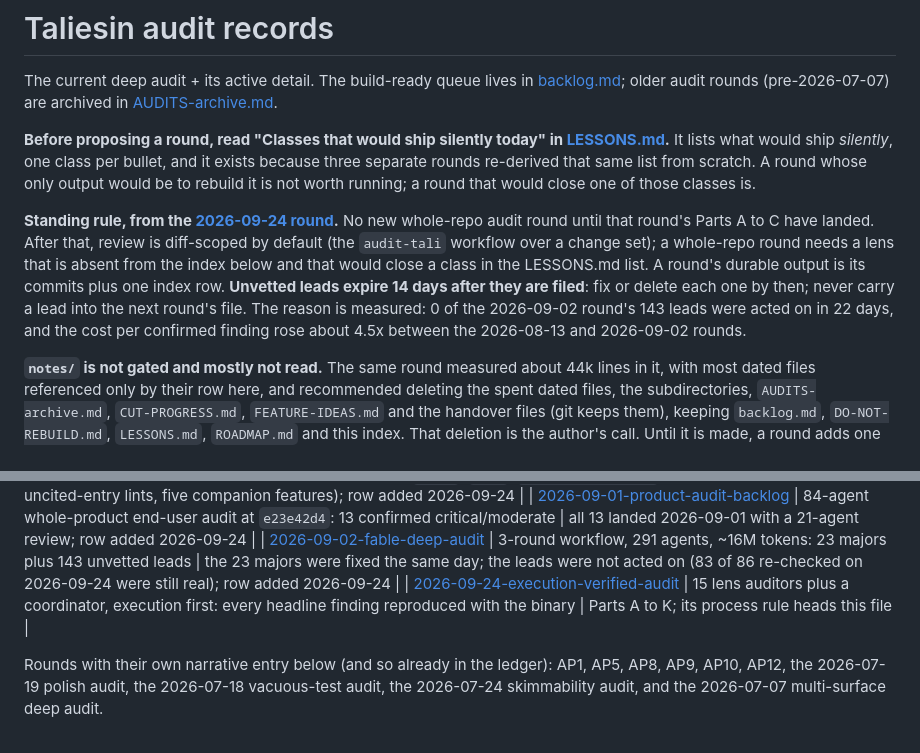
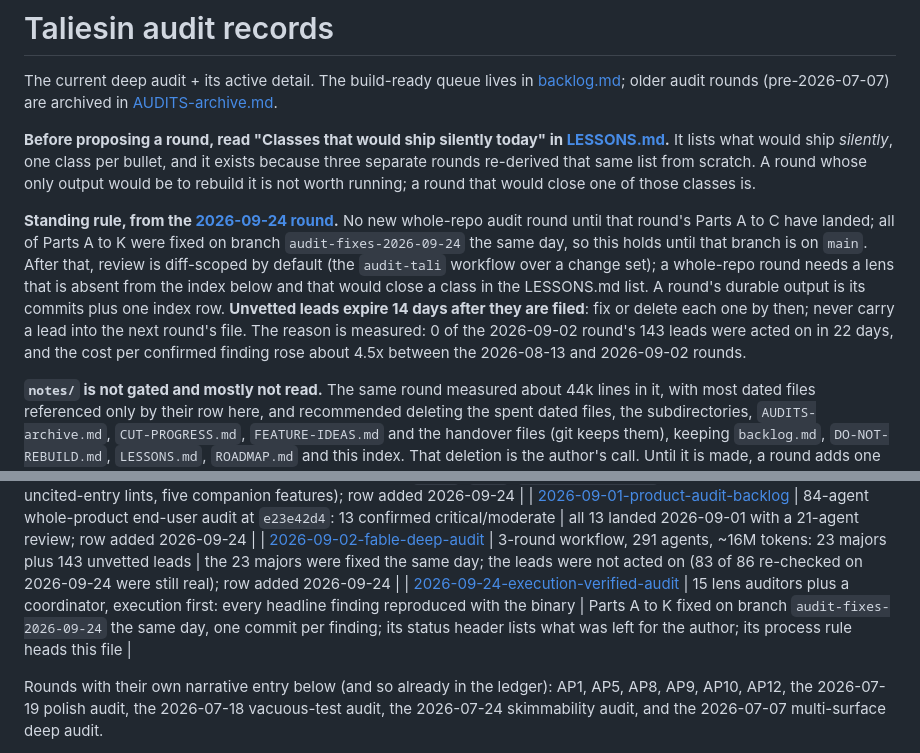
Before and after one commit to AJBogo9/taliesin, a Markdown page: notes/AUDITS.md, 2 parts joined by grey strips. GitHub-like rendering.

```diff
--- a/notes/AUDITS.md
+++ b/notes/AUDITS.md
@@ -10,13 +10,15 @@ separate rounds re-derived that same list from scratch. A round whose only outpu
 rebuild it is not worth running; a round that would close one of those classes is.
 
 **Standing rule, from the [2026-09-24 round](2026-09-24-execution-verified-audit.md).** No new
-whole-repo audit round until that round's Parts A to C have landed. After that, review is
-diff-scoped by default (the `audit-tali` workflow over a change set); a whole-repo round needs a
-lens that is absent from the index below and that would close a class in the LESSONS.md list. A
-round's durable output is its commits plus one index row. **Unvetted leads expire 14 days after
-they are filed**: fix or delete each one by then; never carry a lead into the next round's file.
-The reason is measured: 0 of the 2026-09-02 round's 143 leads were acted on in 22 days, and the
-cost per confirmed finding rose about 4.5x between the 2026-08-13 and 2026-09-02 rounds.
+whole-repo audit round until that round's Parts A to C have landed; all of Parts A to K were
+fixed on branch `audit-fixes-2026-09-24` the same day, so this holds until that branch is on
+`main`. After that, review is diff-scoped by default (the `audit-tali` workflow over a change
+set); a whole-repo round needs a lens that is absent from the index below and that would
+close a class in the LESSONS.md list. A round's durable output is its commits plus one index
+row. **Unvetted leads expire 14 days after they are filed**: fix or delete each one by then;
+never carry a lead into the next round's file. The reason is measured: 0 of the 2026-09-02
+round's 143 leads were acted on in 22 days, and the cost per confirmed finding rose about 4.5x
+between the 2026-08-13 and 2026-09-02 rounds.
 
 **`notes/` is not gated and mostly not read.** The same round measured about 44k lines in it,
 with most dated files referenced only by their row here, and recommended deleting the spent dated
@@ -96,7 +98,7 @@ itself: DX1, AP7 and DIAG-1 had each tripped over one instance and stopped. **Th
 | [2026-08-20-feature-audit-backlog](2026-08-20-feature-audit-backlog.md) | 64-agent final feature audit: 282 features scored, 14 CUT verdicts | its cuts landed 2026-08-20 (`lang:`, `csl:`, `page-layout: full`, link attributes, the video and uncited-entry lints, five companion features); row added 2026-09-24 |
 | [2026-09-01-product-audit-backlog](2026-09-01-product-audit-backlog.md) | 84-agent whole-product end-user audit at `e23e42d4`: 13 confirmed critical/moderate | all 13 landed 2026-09-01 with a 21-agent review; row added 2026-09-24 |
 | [2026-09-02-fable-deep-audit](2026-09-02-fable-deep-audit.md) | 3-round workflow, 291 agents, ~16M tokens: 23 majors plus 143 unvetted leads | the 23 majors were fixed the same day; the leads were not acted on (83 of 86 re-checked on 2026-09-24 were still real); row added 2026-09-24 |
-| [2026-09-24-execution-verified-audit](2026-09-24-execution-verified-audit.md) | 15 lens auditors plus a coordinator, execution first: every headline finding reproduced with the binary | Parts A to K; its process rule heads this file |
+| [2026-09-24-execution-verified-audit](2026-09-24-execution-verified-audit.md) | 15 lens auditors plus a coordinator, execution first: every headline finding reproduced with the binary | Parts A to K fixed on branch `audit-fixes-2026-09-24` the same day, one commit per finding; its status header lists what was left for the author; its process rule heads this file |
 
 Rounds with their own narrative entry below (and so already in the ledger): AP1, AP5, AP8, AP9, AP10,
 AP12, the 2026-07-19 polish audit, the 2026-07-18 vacuous-test audit, the 2026-07-24 skimmability
```
Also changed, not shown: notes/backlog.md (+16 -8 lines).
